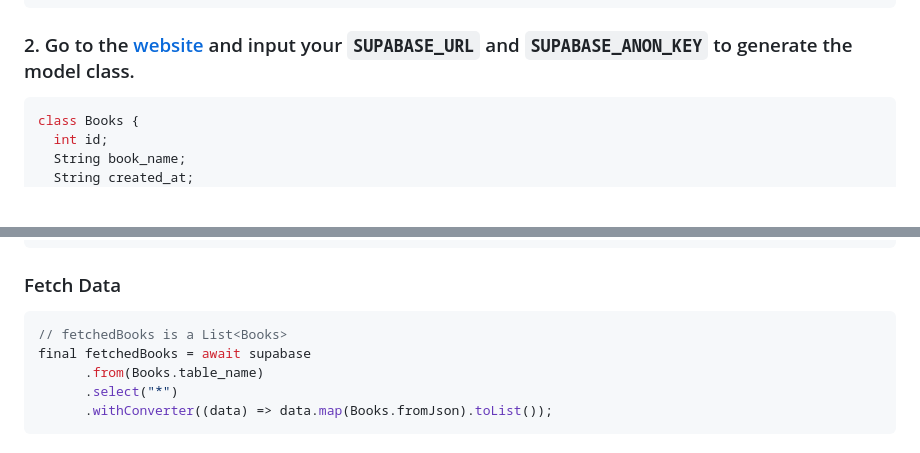
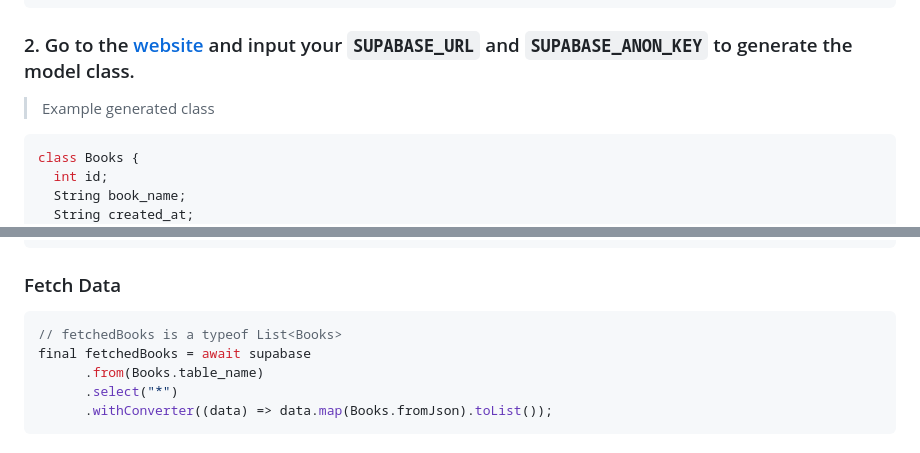
Before and after one commit to mmvergara/supadart, a Markdown page: README.MD, 2 parts joined by grey strips. Rendered like a GitHub page; blank space fills up the shorter version.

Commit message:
Update README.md with example generated class and fix comment in fetch data code

````diff
--- a/README.MD
+++ b/README.MD
@@ -22,6 +22,8 @@ create table
 ```
 
 ### 2. Go to the [website](https://mmvergara.github.io/supabase-schema-dart-class-generator/) and input your `SUPABASE_URL` and `SUPABASE_ANON_KEY` to generate the model class.
+
+> Example generated class
 
 ```dart
 class Books {
@@ -105,7 +107,7 @@ we now have a typesafe'ish to interact with the database.
 ### Fetch Data
 
 ```dart
-// fetchedBooks is a List<Books>
+// fetchedBooks is a typeof List<Books>
 final fetchedBooks = await supabase
       .from(Books.table_name)
       .select("*")
````
